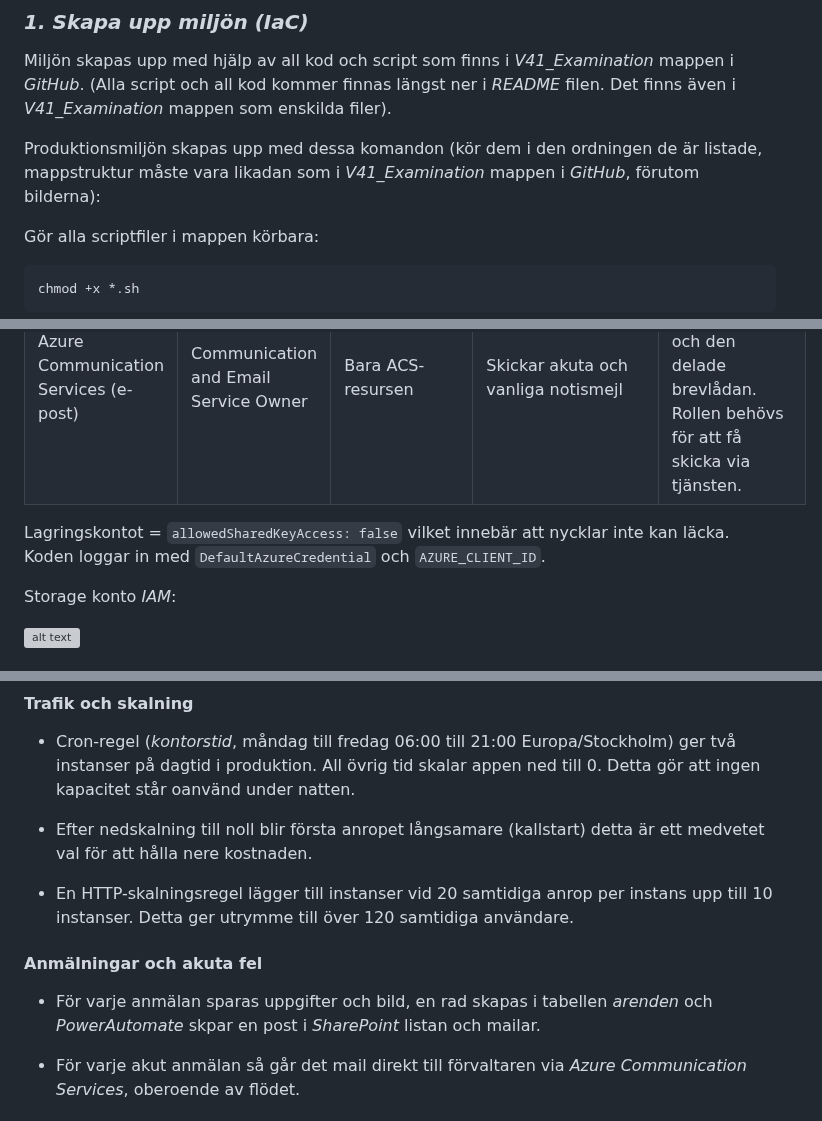
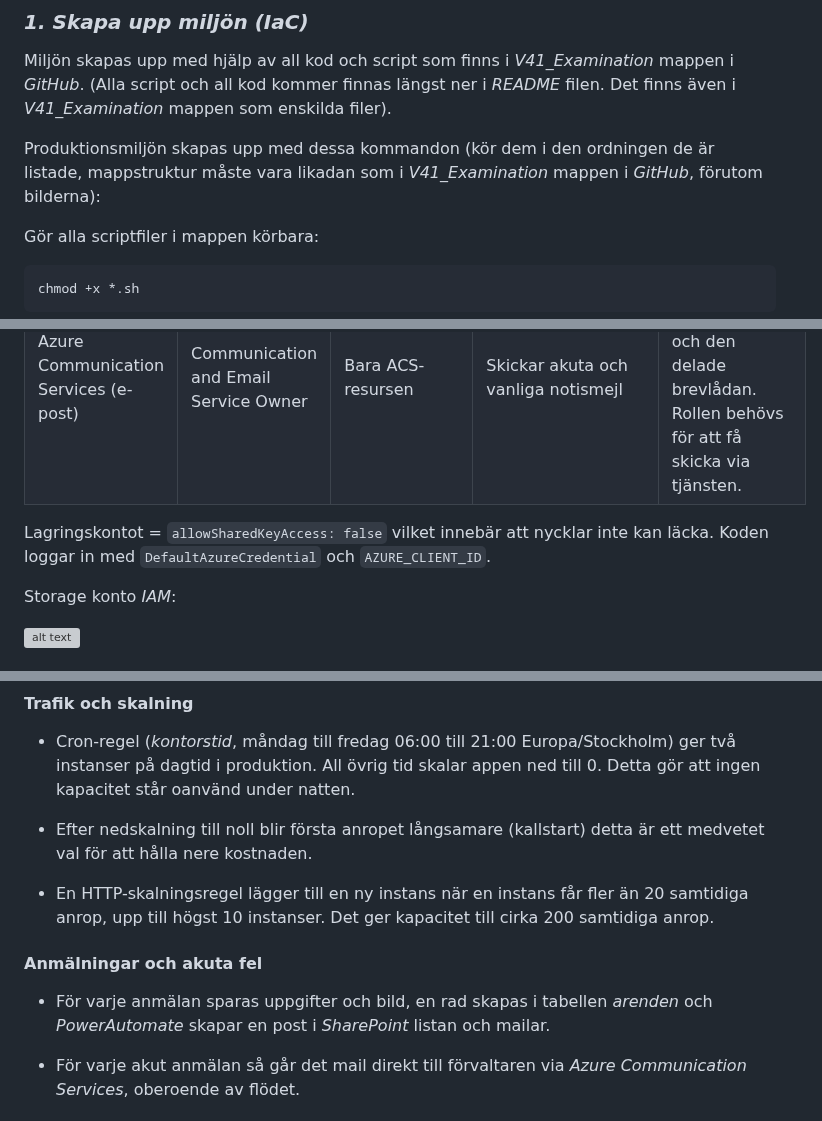
Before and after one commit to 03timnor/Azure_MOV25, a Markdown page: V41_Examination/README.md, 3 parts joined by grey strips. GitHub-like rendering; grey boxes are pictures that could not be loaded.

````diff
--- a/V41_Examination/README.md
+++ b/V41_Examination/README.md
@@ -94,7 +94,7 @@ Lösningen är inte helt perfekt på alla sätt. Till exempel kan regionen sakna
 
 Miljön skapas upp med hjälp av all kod och script som finns i *V41_Examination* mappen i *GitHub*. (Alla script och all kod kommer finnas längst ner i *README* filen. Det finns även i *V41_Examination* mappen som enskilda filer).
 
-Produktionsmiljön skapas upp med dessa komandon (kör dem i den ordningen de är listade, mappstruktur måste vara likadan som i *V41_Examination* mappen i *GitHub*, förutom bilderna):
+Produktionsmiljön skapas upp med dessa kommandon (kör dem i den ordningen de är listade, mappstruktur måste vara likadan som i *V41_Examination* mappen i *GitHub*, förutom bilderna):
 
 Gör alla scriptfiler i mappen körbara:
 ```bash
@@ -145,7 +145,7 @@ Portalen har en *Managed Identity* som används av både webbappen och notisjobb
 | Container Registry | AcrPull | Registret | Hämtar containerbilden vid start | Container Apps måste kunna hämta appens image utan lösenord. Rollen tillåter bara att hämta, inte att ladda upp eller ändra. |
 | Azure Communication Services (e-post) | Communication and Email Service Owner | Bara ACS-resursen | Skickar akuta och vanliga notismejl | Notisjobbet skickar e-post till förvaltare och den delade brevlådan. Rollen behövs för att få skicka via tjänsten. |
 
-Lagringskontot = `allowedSharedKeyAccess: false` vilket innebär att nycklar inte kan läcka. Koden loggar in med `DefaultAzureCredential` och `AZURE_CLIENT_ID`.
+Lagringskontot = `allowSharedKeyAccess: false` vilket innebär att nycklar inte kan läcka. Koden loggar in med `DefaultAzureCredential` och `AZURE_CLIENT_ID`.
 
 Storage konto *IAM*:
 
@@ -273,11 +273,12 @@ Hur miljön uppfyller Nordvik Fastigheter AB:s behov:
 
 - Efter nedskalning till noll blir första anropet långsamare (kallstart) detta är ett medvetet val för att hålla nere kostnaden.
 
-- En HTTP-skalningsregel lägger till instanser vid 20 samtidiga anrop per instans upp till 10 instanser. Detta ger utrymme till över 120 samtidiga användare.
+- En HTTP-skalningsregel lägger till en ny instans när en instans får fler än 20 samtidiga anrop, upp till högst 10 instanser. Det ger kapacitet till cirka 200 samtidiga anrop.
+
 
 #### __Anmälningar och akuta fel__
 
-- För varje anmälan sparas uppgifter och bild, en rad skapas i tabellen *arenden* och *PowerAutomate* skpar en post i *SharePoint* listan och mailar.
+- För varje anmälan sparas uppgifter och bild, en rad skapas i tabellen *arenden* och *PowerAutomate* skapar en post i *SharePoint* listan och mailar.
 
 - För varje akut anmälan så går det mail direkt till förvaltaren via *Azure Communication Services*, oberoende av flödet.
 
````
Also changed, not shown: other parts of V41_Examination/README.md (+20 -20 lines).
